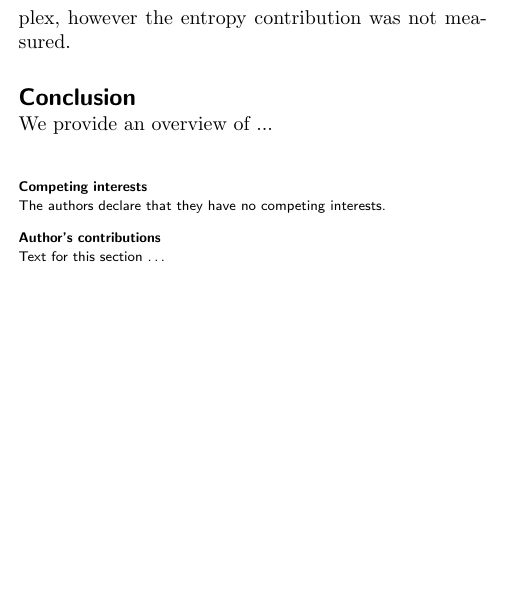
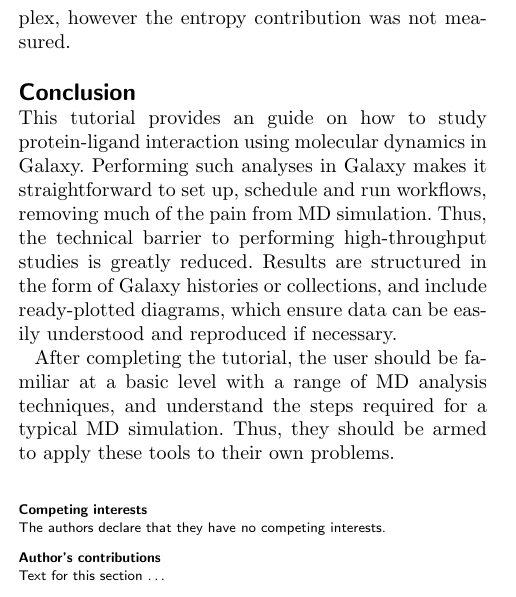
Before and after one commit to galaxycomputationalchemistry/cheminformatics_htmd_paper, a LaTeX document (bmc_article.tex): part of one column of page 10 of 11, cut so that both start at the same text, the shorter picture padded with empty space. Compiled offline with pdfLaTeX.

Commit message:
Simon having a stab at a conclusion

```diff
--- a/bmc_article.tex
+++ b/bmc_article.tex
@@ -1479,8 +1479,9 @@ An MMGBSA calculation using a single trajectory yields an binding estimate of -1
 \hypertarget{conclusion}{%
 \section*{Conclusion}\label{conclusion}}
 
-We provide an overview of ...
-
+This tutorial provides an guide on how to study protein-ligand interaction using molecular dynamics in Galaxy. Performing such analyses in Galaxy makes it straightforward to set up, schedule and run workflows, removing much of the pain from MD simulation. Thus, the technical barrier to performing high-throughput studies is greatly reduced. Results are structured in the form of Galaxy histories or collections, and include ready-plotted diagrams, which ensure data can be easily understood and reproduced if necessary.
+
+After completing the tutorial, the user should be familiar at a basic level with a range of MD analysis techniques, and understand the steps required for a typical MD simulation. Thus, they should be armed to apply these tools to their own problems.
 
 
 
```
